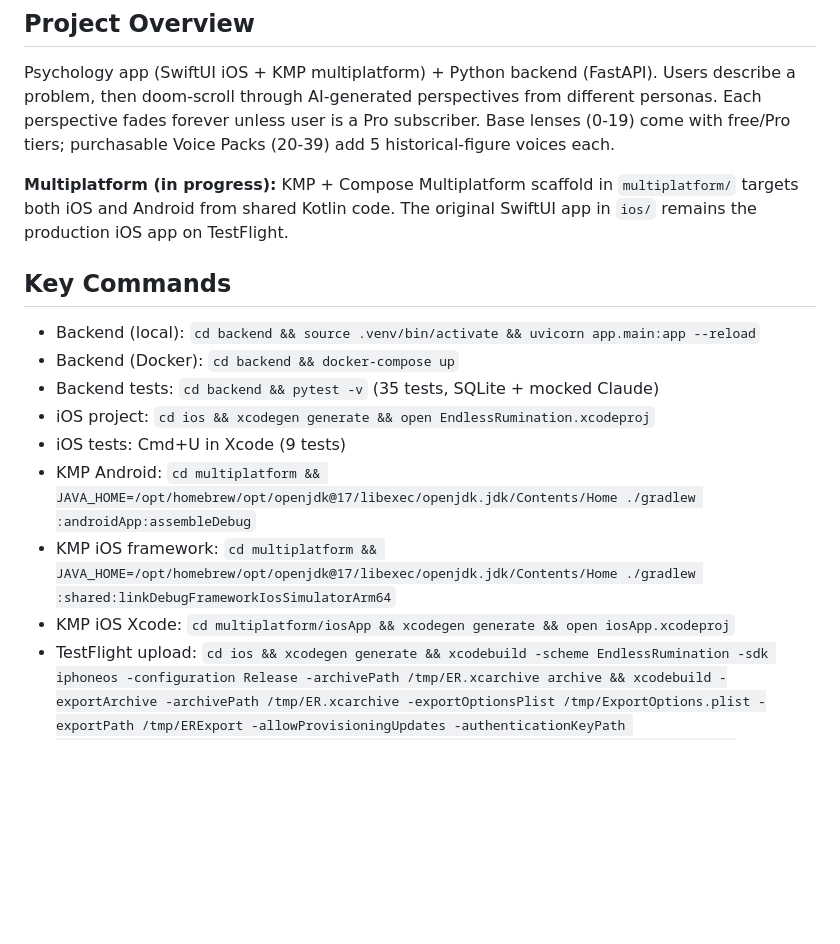
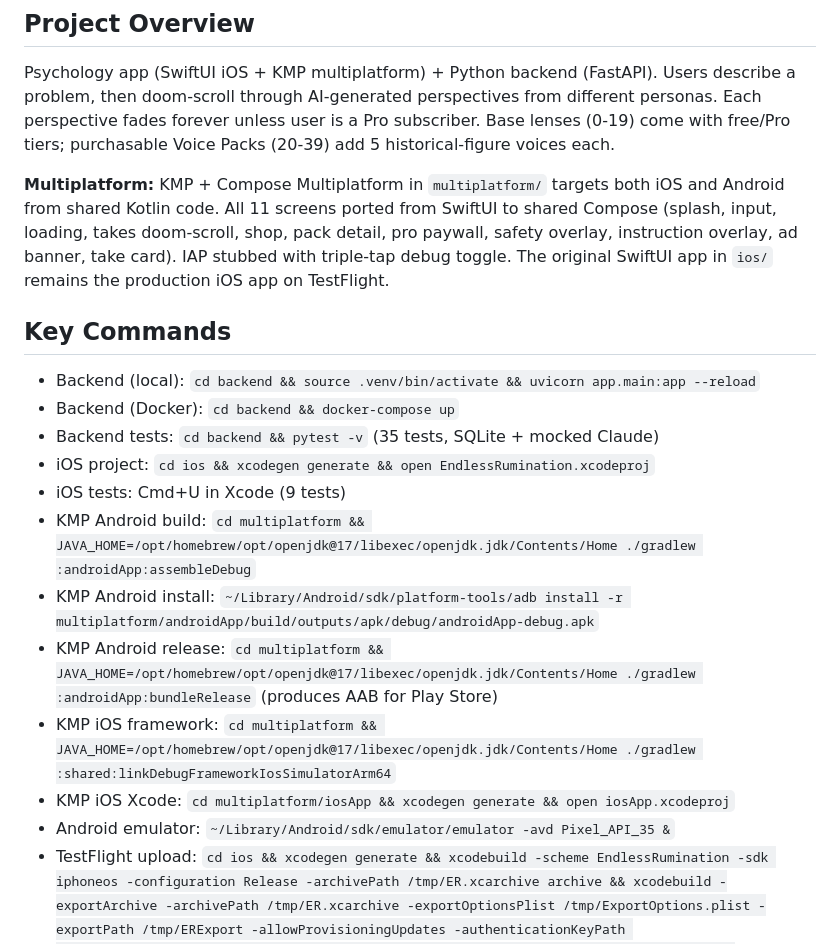
Before and after one commit to snowygonzales/EndlessRumination, a Markdown page: CLAUDE.md, the part around one of its changes. GitHub-like rendering; blank space fills up the shorter version.

```diff
--- a/CLAUDE.md
+++ b/CLAUDE.md
@@ -3,7 +3,7 @@
 ## Project Overview
 Psychology app (SwiftUI iOS + KMP multiplatform) + Python backend (FastAPI). Users describe a problem, then doom-scroll through AI-generated perspectives from different personas. Each perspective fades forever unless user is a Pro subscriber. Base lenses (0-19) come with free/Pro tiers; purchasable Voice Packs (20-39) add 5 historical-figure voices each.
 
-**Multiplatform (in progress):** KMP + Compose Multiplatform scaffold in `multiplatform/` targets both iOS and Android from shared Kotlin code. The original SwiftUI app in `ios/` remains the production iOS app on TestFlight.
+**Multiplatform:** KMP + Compose Multiplatform in `multiplatform/` targets both iOS and Android from shared Kotlin code. All 11 screens ported from SwiftUI to shared Compose (splash, input, loading, takes doom-scroll, shop, pack detail, pro paywall, safety overlay, instruction overlay, ad banner, take card). IAP stubbed with triple-tap debug toggle. The original SwiftUI app in `ios/` remains the production iOS app on TestFlight.
 
 ## Key Commands
 - Backend (local): `cd backend && source .venv/bin/activate && uvicorn app.main:app --reload`
@@ -11,9 +11,12 @@ Psychology app (SwiftUI iOS + KMP multiplatform) + Python backend (FastAPI). Use
 - Backend tests: `cd backend && pytest -v` (35 tests, SQLite + mocked Claude)
 - iOS project: `cd ios && xcodegen generate && open EndlessRumination.xcodeproj`
 - iOS tests: Cmd+U in Xcode (9 tests)
-- KMP Android: `cd multiplatform && JAVA_HOME=/opt/homebrew/opt/openjdk@17/libexec/openjdk.jdk/Contents/Home ./gradlew :androidApp:assembleDebug`
+- KMP Android build: `cd multiplatform && JAVA_HOME=/opt/homebrew/opt/openjdk@17/libexec/openjdk.jdk/Contents/Home ./gradlew :androidApp:assembleDebug`
+- KMP Android install: `~/Library/Android/sdk/platform-tools/adb install -r multiplatform/androidApp/build/outputs/apk/debug/androidApp-debug.apk`
+- KMP Android release: `cd multiplatform && JAVA_HOME=/opt/homebrew/opt/openjdk@17/libexec/openjdk.jdk/Contents/Home ./gradlew :androidApp:bundleRelease` (produces AAB for Play Store)
 - KMP iOS framework: `cd multiplatform && JAVA_HOME=/opt/homebrew/opt/openjdk@17/libexec/openjdk.jdk/Contents/Home ./gradlew :shared:linkDebugFrameworkIosSimulatorArm64`
 - KMP iOS Xcode: `cd multiplatform/iosApp && xcodegen generate && open iosApp.xcodeproj`
+- Android emulator: `~/Library/Android/sdk/emulator/emulator -avd Pixel_API_35 &`
 - TestFlight upload: `cd ios && xcodegen generate && xcodebuild -scheme EndlessRumination -sdk iphoneos -configuration Release -archivePath /tmp/ER.xcarchive archive && xcodebuild -exportArchive -archivePath /tmp/ER.xcarchive -exportOptionsPlist /tmp/ExportOptions.plist -exportPath /tmp/ERExport -allowProvisioningUpdates -authenticationKeyPath ~/.appstoreconnect/private_keys/AuthKey_8YM9M9P47X.p8 -authenticationKeyID 8YM9M9P47X -authenticationKeyIssuerID e5829743-777b-4a9f-a968-30a8714fb272`
 - Deploy to Railway: `railway up --detach` (from project root)
 
```
Also changed, not shown: other parts of CLAUDE.md (+19 -2 lines).
